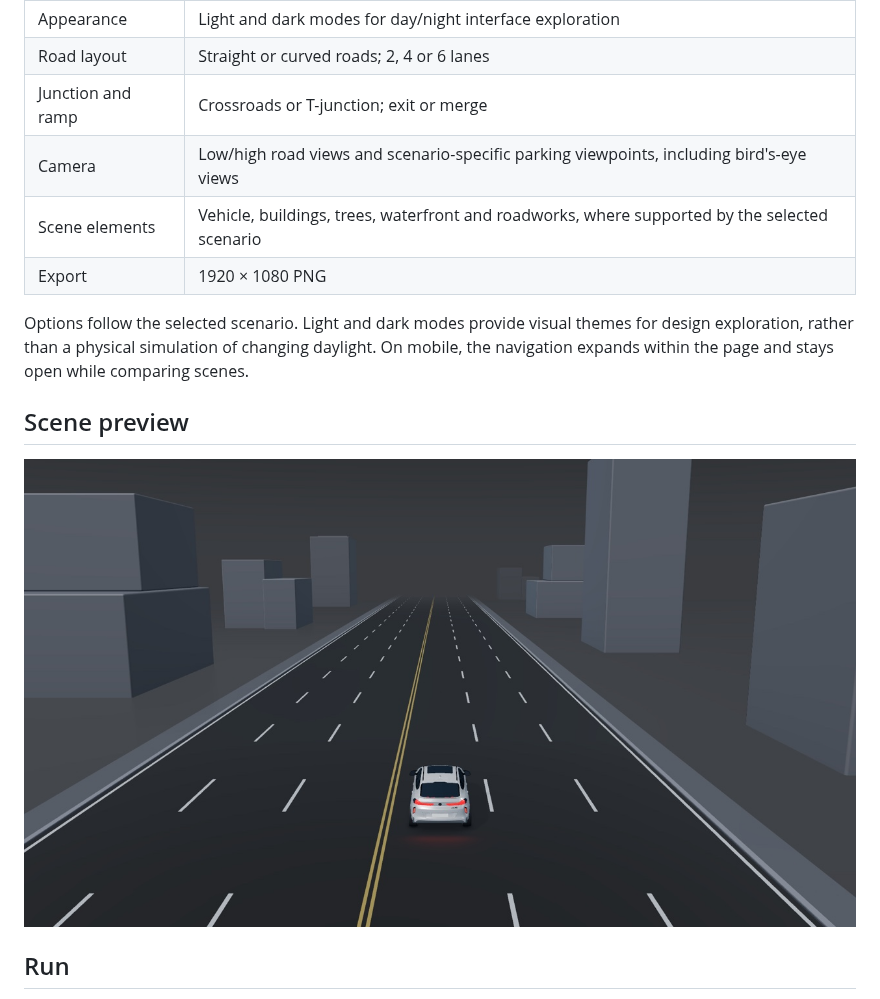
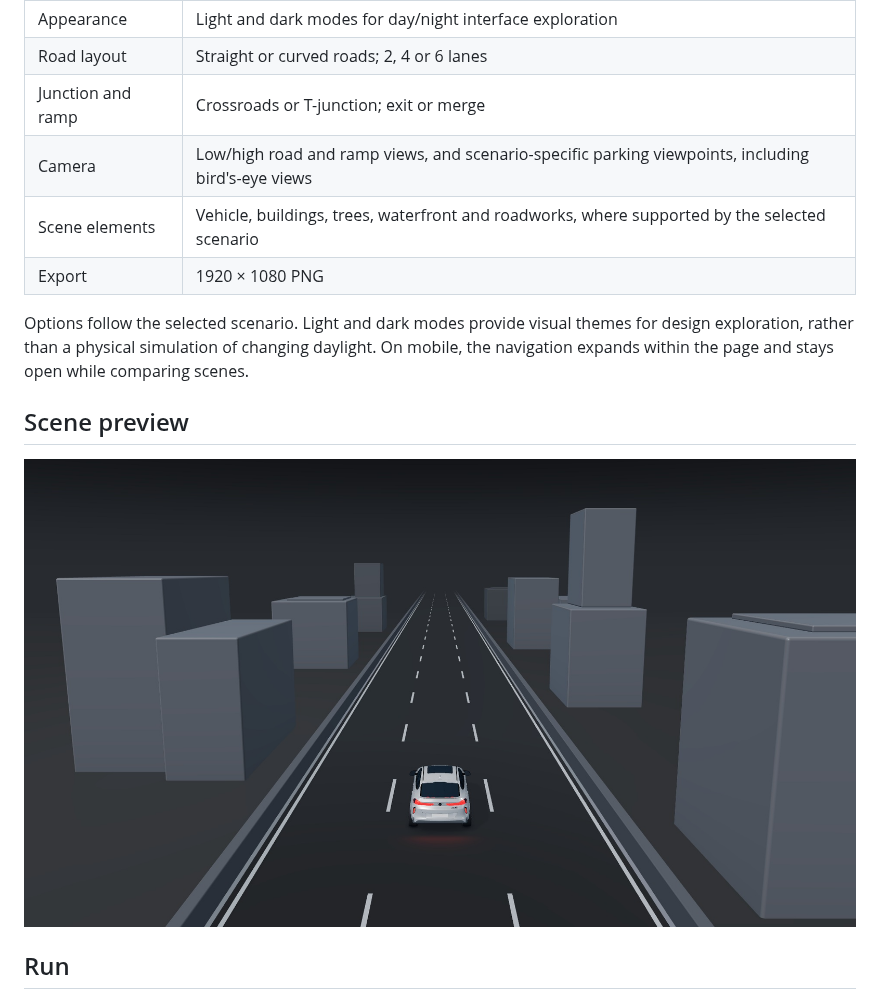
Before and after one commit to Paxton0209/DriveScene-Studio, a Markdown page: README.md, the part around the change. Rendered like a GitHub page; pictures changed too: preview-v0.17.5.jpg (added).

Commit message:
Add low/high ramp cameras and refresh the scene preview

```diff
--- a/README.md
+++ b/README.md
@@ -33,7 +33,7 @@ Start with the closest driving or parking scenario, adjust the camera and visual
 | Appearance | Light and dark modes for day/night interface exploration |
 | Road layout | Straight or curved roads; 2, 4 or 6 lanes |
 | Junction and ramp | Crossroads or T-junction; exit or merge |
-| Camera | Low/high road views and scenario-specific parking viewpoints, including bird's-eye views |
+| Camera | Low/high road and ramp views, and scenario-specific parking viewpoints, including bird's-eye views |
 | Scene elements | Vehicle, buildings, trees, waterfront and roadworks, where supported by the selected scenario |
 | Export | 1920 × 1080 PNG |
 
@@ -41,7 +41,7 @@ Options follow the selected scenario. Light and dark modes provide visual themes
 
 ## Scene preview
 
-![DriveScene Studio — driving scene preview](preview-r32.jpg)
+![DriveScene Studio — current elevated road, dark mode](preview-v0.17.5.jpg)
 
 ## Run
 
```
Also changed, not shown: 5 other files.
